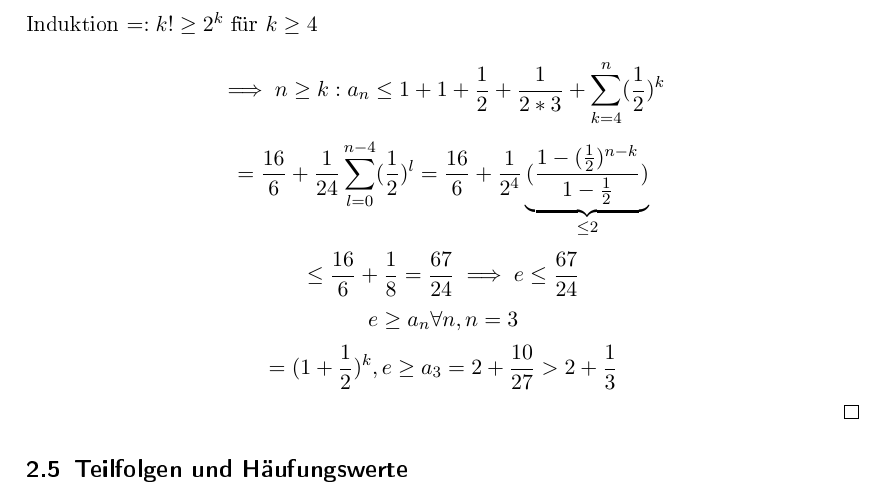
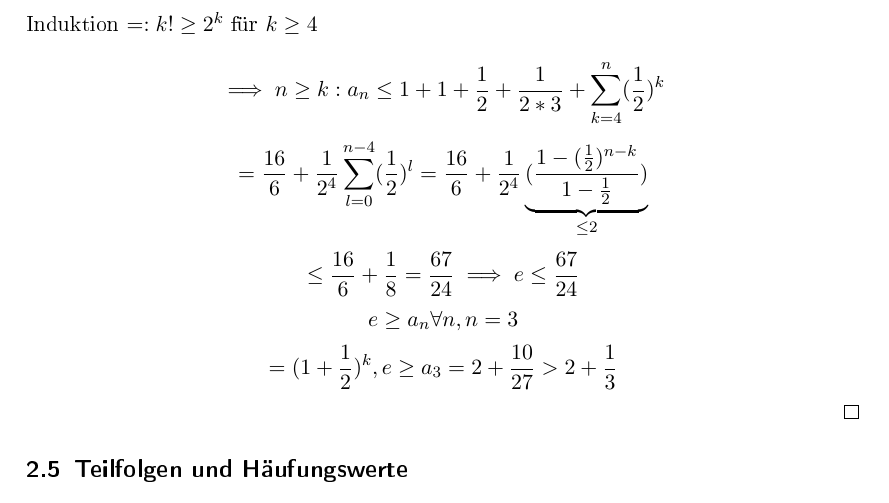
Before and after one commit to JohannesKonstantin/KITSkripte, a LaTeX document (Analysis I/Skript.tex): part of page 34 of 36, cut so that both start at the same text. The pictures show the PDF file Analysis I/Skript.pdf that the author committed with the source.

Commit message:
Fixes that go beyond the horizon

```diff
--- a/Analysis I/Skript.tex
+++ b/Analysis I/Skript.tex
@@ -1660,7 +1660,7 @@ $$a_n = (1 + \frac{1}{n})^n = \sum_{k = 0}^n \binom{n}{k} (\frac{1}{n})^k = \sum
 $$= \sum_{k =0}^n \frac{1}{k!} \prod_{l=0}^k \frac{n-l}{n} \leq \sum_{k=0}^n \frac{1}{k!}$$
 Induktion $=: k! \geq 2^k$ für $k\geq 4$\\
 $$\implies n \geq k: a_n \leq 1 + 1 + \frac{1}{2} +  \frac{1}{2 * 3} + \sum_{k = 4}^n (\frac{1}{2})^k$$
-$$= \frac{16}{6} + \frac{1}{24} \sum_{l = 0}^{n-4} (\frac{1}{2})^l = \frac{16}{6} + \frac{1}{2^4} \underbrace{(\frac{1-(\frac{1}{2})^{n-k}}{1-\frac{1}{2}})}_{\leq 2}$$
+$$= \frac{16}{6} + \frac{1}{2^4} \sum_{l = 0}^{n-4} (\frac{1}{2})^l = \frac{16}{6} + \frac{1}{2^4} \underbrace{(\frac{1-(\frac{1}{2})^{n-k}}{1-\frac{1}{2}})}_{\leq 2}$$
 $$\leq \frac{16}{6} + \frac{1}{8} = \frac{67}{24} \implies e \leq \frac{67}{24}$$
 $$e \geq a_n \forall n, n = 3$$
 $$=(1 + \frac{1}{2})^k, e \geq a_3 = 2 + \frac{10}{27} > 2 + \frac{1}{3}$$
```
Also changed, not shown: Analysis I/Skript.pdf.
